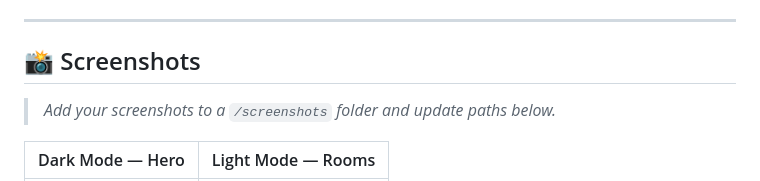
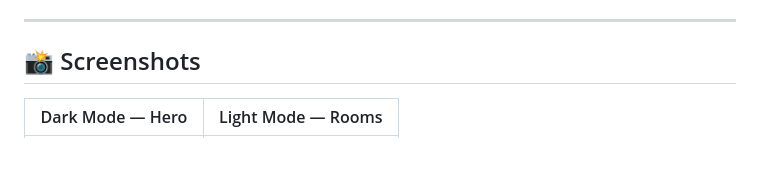
Before and after one commit to manis-sharma/hotel-review-site, a Markdown page: Readme.md, the part around one of its changes. Rendered like a GitHub page; blank space fills up the shorter version.

```diff
--- a/Readme.md
+++ b/Readme.md
@@ -114,7 +112,5 @@ Both fonts are loaded from **Google Fonts** with `font-display: swap` for perfor
 
 ## 📸 Screenshots
 
-> _Add your screenshots to a `/screenshots` folder and update paths below._
-
 | Dark Mode — Hero | Light Mode — Rooms |
 |---|---|
```
Also changed, not shown: other parts of Readme.md (+3 -3 lines).
